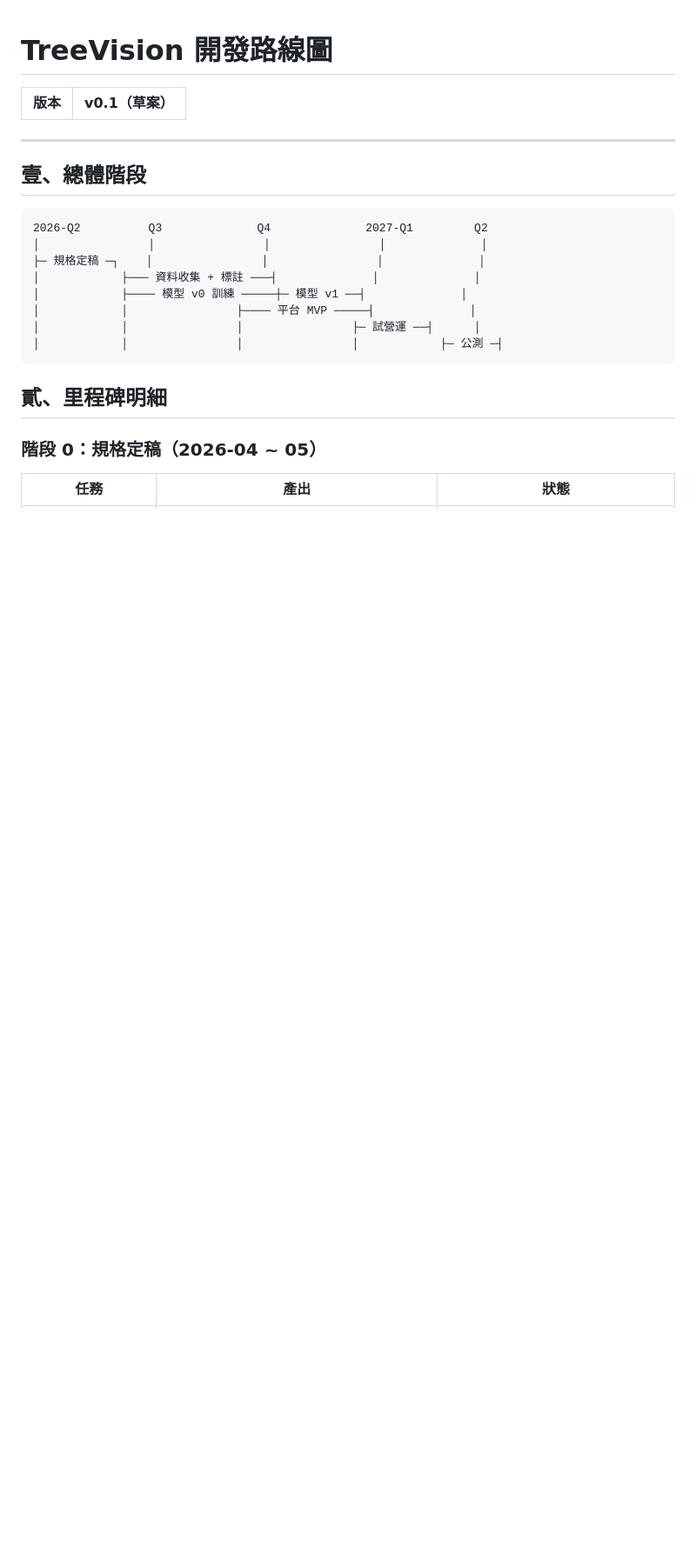
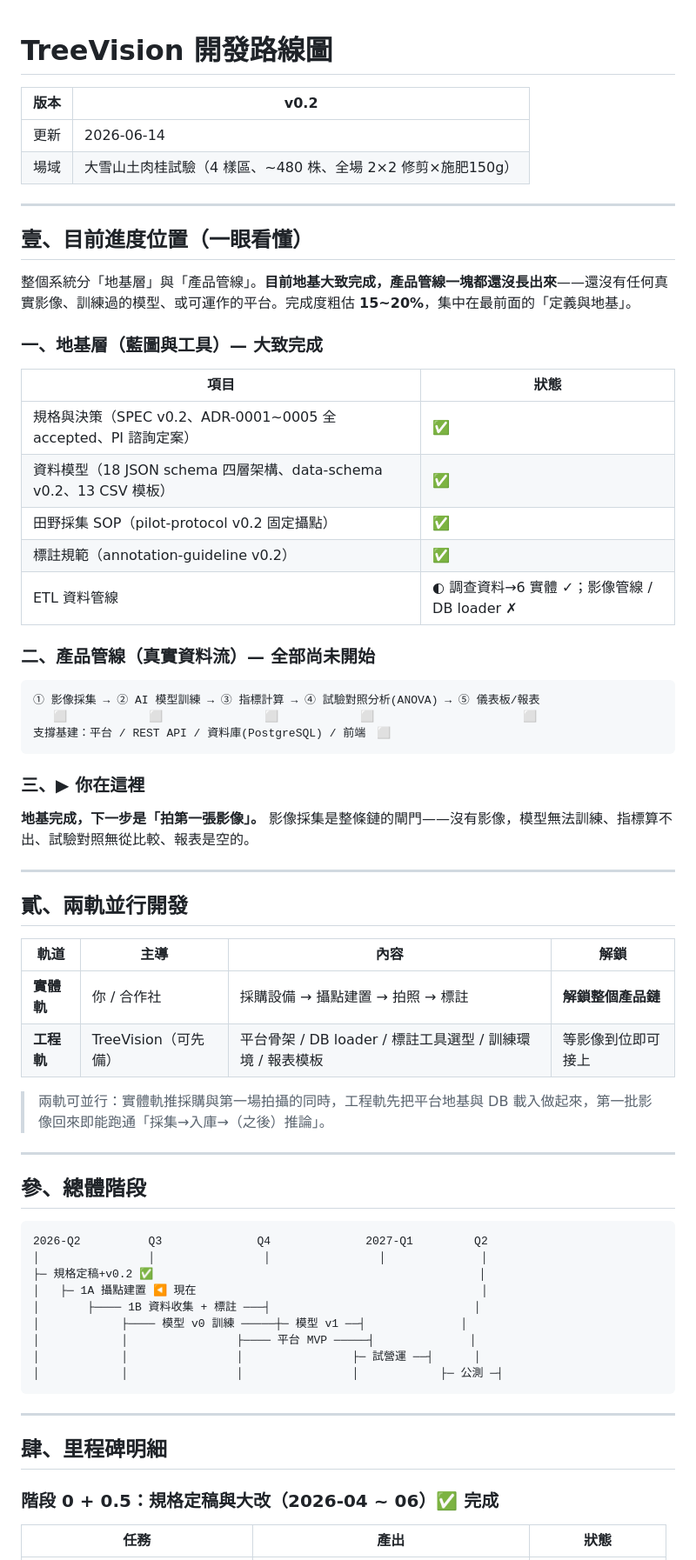
Before and after one commit to cct7366488-collab/TreeVision, a Markdown page: docs/roadmap.md, the part around one of its changes. Shown at 87% size. GitHub-like rendering; blank space fills up the shorter version.

````diff
--- a/docs/roadmap.md
+++ b/docs/roadmap.md
@@ -1,26 +1,70 @@
 # TreeVision 開發路線圖
 
-| 版本 | v0.1（草案） |
-|------|--------------|
+| 版本 | v0.2 |
+|------|------|
+| 更新 | 2026-06-14 |
+| 場域 | 大雪山土肉桂試驗（4 樣區、~480 株、全場 2×2 修剪×施肥150g）|
 
 ---
 
-## 壹、總體階段
+## 壹、目前進度位置（一眼看懂）
+
+整個系統分「地基層」與「產品管線」。**目前地基大致完成，產品管線一塊都還沒長出來**——還沒有任何真實影像、訓練過的模型、或可運作的平台。完成度粗估 **15~20%**，集中在最前面的「定義與地基」。
+
+### 一、地基層（藍圖與工具）— 大致完成
+
+| 項目 | 狀態 |
+|------|------|
+| 規格與決策（SPEC v0.2、ADR-0001~0005 全 accepted、PI 諮詢定案）| ✅ |
+| 資料模型（18 JSON schema 四層架構、data-schema v0.2、13 CSV 模板）| ✅ |
+| 田野採集 SOP（pilot-protocol v0.2 固定攝點）| ✅ |
+| 標註規範（annotation-guideline v0.2）| ✅ |
+| ETL 資料管線 | ◐ 調查資料→6 實體 ✓；影像管線 / DB loader ✗ |
+
+### 二、產品管線（真實資料流）— 全部尚未開始
+
+```
+① 影像採集 → ② AI 模型訓練 → ③ 指標計算 → ④ 試驗對照分析(ANOVA) → ⑤ 儀表板/報表
+   ⬜            ⬜               ⬜            ⬜                      ⬜
+支撐基建：平台 / REST API / 資料庫(PostgreSQL) / 前端　⬜
+```
+
+### 三、▶ 你在這裡
+
+**地基完成，下一步是「拍第一張影像」。** 影像採集是整條鏈的閘門——沒有影像，模型無法訓練、指標算不出、試驗對照無從比較、報表是空的。
+
+---
+
+## 貳、兩軌並行開發
+
+| 軌道 | 主導 | 內容 | 解鎖 |
+|------|------|------|------|
+| **實體軌** | 你 / 合作社 | 採購設備 → 攝點建置 → 拍照 → 標註 | **解鎖整個產品鏈** |
+| **工程軌** | TreeVision（可先備）| 平台骨架 / DB loader / 標註工具選型 / 訓練環境 / 報表模板 | 等影像到位即可接上 |
+
+> 兩軌可並行：實體軌推採購與第一場拍攝的同時，工程軌先把平台地基與 DB 載入做起來，第一批影像回來即能跑通「採集→入庫→（之後）推論」。
+
+---
+
+## 參、總體階段
 
 ```
 2026-Q2          Q3              Q4              2027-Q1         Q2
 │                │                │                │              │
-├─ 規格定稿 ─┐    │                │                │              │
-│            ├─── 資料收集 + 標註 ───┤              │              │
+├─ 規格定稿+v0.2 ✅                                                │
+│   ├─ 1A 攝點建置 ◀ 現在                                          │
+│       ├──── 1B 資料收集 + 標註 ───┤                              │
 │            ├──── 模型 v0 訓練 ─────┼─ 模型 v1 ──┤              │
 │            │                ├──── 平台 MVP ─────┤              │
 │            │                │                ├─ 試營運 ──┤      │
 │            │                │                │            ├─ 公測 ─┤
 ```
 
-## 貳、里程碑明細
+---
 
-### 階段 0：規格定稿（2026-04 ~ 05）
+## 肆、里程碑明細
+
+### 階段 0 + 0.5：規格定稿與大改（2026-04 ~ 06）✅ 完成
 
 | 任務 | 產出 | 狀態 |
 |------|------|------|
````
Also changed, not shown: other parts of docs/roadmap.md (+74 -61 lines).
